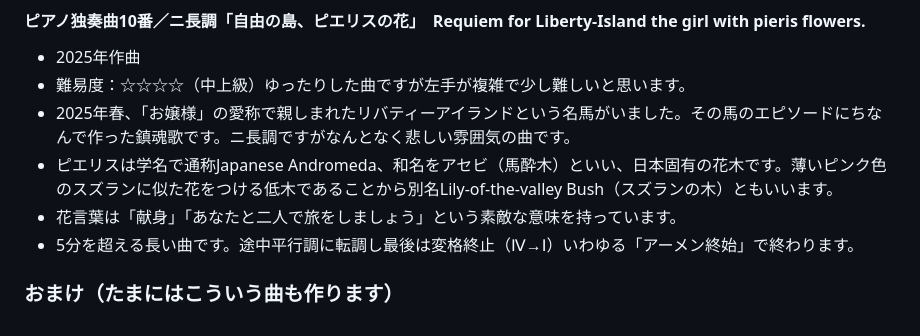
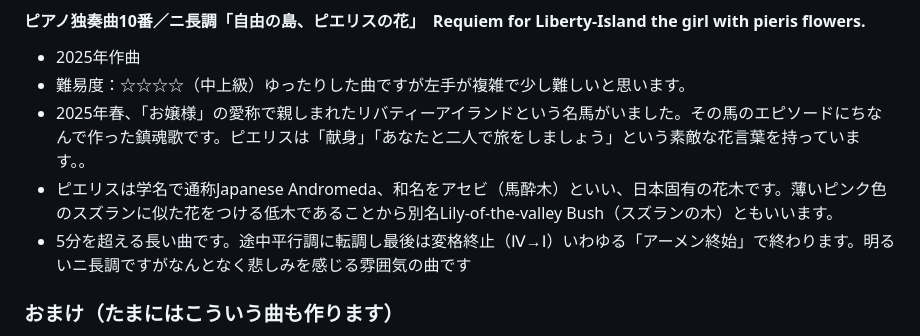
Before and after one commit to misuz/sheetmusic, a Markdown page: README.md, the part around the change. Drawn GitHub-style.

Commit message:
README.md の更新

```diff
--- a/README.md
+++ b/README.md
@@ -100,10 +100,9 @@
 #### ピアノ独奏曲10番／ニ長調「自由の島、ピエリスの花」　Requiem for Liberty-Island the girl with pieris flowers.
 - 2025年作曲
 - 難易度：☆☆☆☆（中上級）ゆったりした曲ですが左手が複雑で少し難しいと思います。
-- 2025年春、「お嬢様」の愛称で親しまれたリバティーアイランドという名馬がいました。その馬のエピソードにちなんで作った鎮魂歌です。ニ長調ですがなんとなく悲しい雰囲気の曲です。
+- 2025年春、「お嬢様」の愛称で親しまれたリバティーアイランドという名馬がいました。その馬のエピソードにちなんで作った鎮魂歌です。ピエリスは「献身」「あなたと二人で旅をしましょう」という素敵な花言葉を持っています。。
 - ピエリスは学名で通称Japanese Andromeda、和名をアセビ（馬酔木）といい、日本固有の花木です。薄いピンク色のスズランに似た花をつける低木であることから別名Lily-of-the-valley Bush（スズランの木）ともいいます。
-- 花言葉は「献身」「あなたと二人で旅をしましょう」という素敵な意味を持っています。
-- 5分を超える長い曲です。途中平行調に転調し最後は変格終止（Ⅳ→Ⅰ）いわゆる「アーメン終始」で終わります。
+- 5分を超える長い曲です。途中平行調に転調し最後は変格終止（Ⅳ→Ⅰ）いわゆる「アーメン終始」で終わります。明るいニ長調ですがなんとなく悲しみを感じる雰囲気の曲です
 
 
 ### おまけ（たまにはこういう曲も作ります）
```
